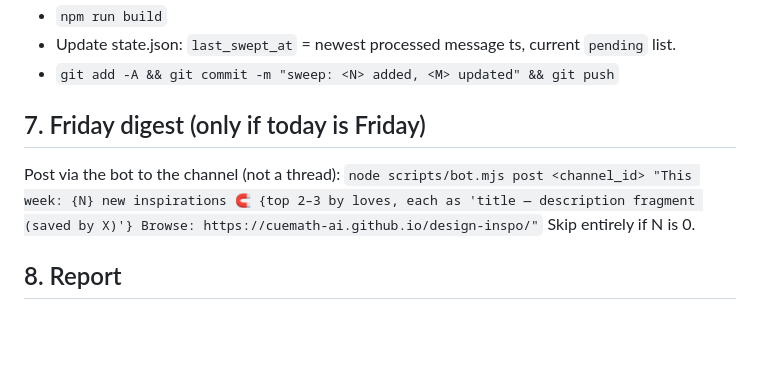
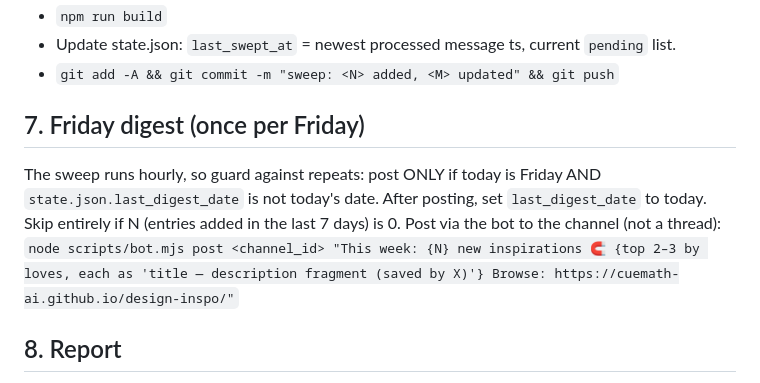
Before and after one commit to Cuemath-ai/design-inspo, a Markdown page: SWEEP.md, the part around the change. GitHub-like rendering; blank space fills up the shorter version.

Commit message:
fix: guard Friday digest to once per day for hourly cadence
Co-Authored-By: Claude Fable 5 <noreply@anthropic.com>

```diff
--- a/SWEEP.md
+++ b/SWEEP.md
@@ -100,10 +100,12 @@ emoji. Update changed entries (bump nothing else).
   current `pending` list.
 - `git add -A && git commit -m "sweep: <N> added, <M> updated" && git push`
 
-## 7. Friday digest (only if today is Friday)
-Post via the bot to the channel (not a thread):
+## 7. Friday digest (once per Friday)
+The sweep runs hourly, so guard against repeats: post ONLY if today is Friday
+AND `state.json.last_digest_date` is not today's date. After posting, set
+`last_digest_date` to today. Skip entirely if N (entries added in the last 7
+days) is 0. Post via the bot to the channel (not a thread):
 `node scripts/bot.mjs post <channel_id> "This week: {N} new inspirations 🧲 {top 2–3 by loves, each as 'title — description fragment (saved by X)'} Browse: https://cuemath-ai.github.io/design-inspo/"`
-Skip entirely if N is 0.
 
 ## 8. Report
 End with a one-paragraph summary for Manik: added/merged/nudged/edited
```
